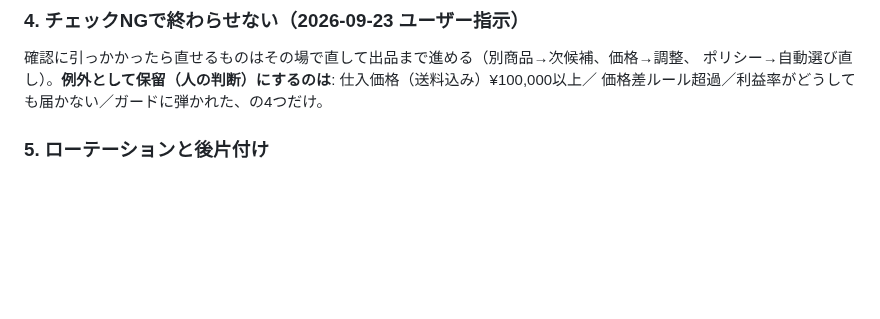
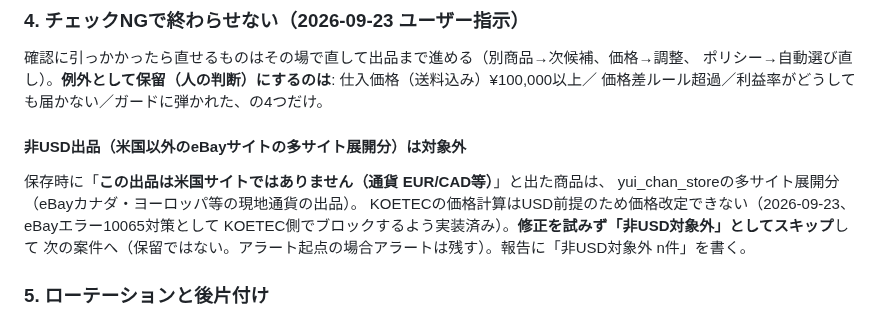
Before and after one commit to kazuakiwrx/ebaytool, a Markdown page: config/supplier_rules.md, the part around the change. GitHub-like rendering; blank space fills up the shorter version.

Commit message:
config: 非USD出品(多サイト展開分)は価格改定の対象外としてスキップするルールを追加(eBayエラー10065対策)
Co-Authored-By: Claude Fable 5 <noreply@anthropic.com>
Claude-Session: https://claude.ai/code/session_01HuW1Y6yFhWcjEVeP9PmD61

```diff
--- a/config/supplier_rules.md
+++ b/config/supplier_rules.md
@@ -59,6 +59,13 @@ KOETEC(app.koetec.jp)で動くタスクはこの章を使う。
 確認に引っかかったら直せるものはその場で直して出品まで進める（別商品→次候補、価格→調整、
 ポリシー→自動選び直し）。**例外として保留（人の判断）にするのは**: 仕入価格（送料込み）¥100,000以上／
 価格差ルール超過／利益率がどうしても届かない／ガードに弾かれた、の4つだけ。
+
+#### 非USD出品（米国以外のeBayサイトの多サイト展開分）は対象外
+保存時に「**この出品は米国サイトではありません（通貨 EUR/CAD等）**」と出た商品は、
+yui_chan_storeの多サイト展開分（eBayカナダ・ヨーロッパ等の現地通貨の出品）。
+KOETECの価格計算はUSD前提のため価格改定できない（2026-09-23、eBayエラー10065対策として
+KOETEC側でブロックするよう実装済み）。**修正を試みず「非USD対象外」としてスキップ**して
+次の案件へ（保留ではない。アラート起点の場合アラートは残す）。報告に「非USD対象外 n件」を書く。
 
 ### 5. ローテーションと後片付け
 - **直近1週間以内に一度見た商品はスキップ**し、全体を一巡させる（同じ商品ばかり何度も見ない）。
```
